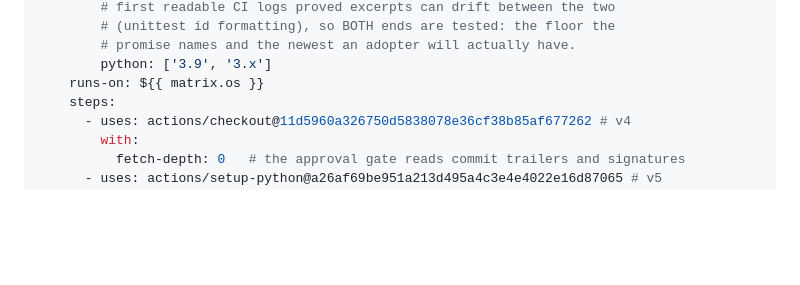
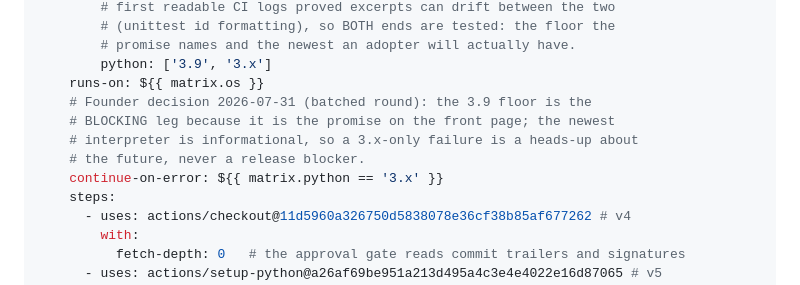
Before and after one commit to khalilmaaouni/BrotherSBE, a Markdown page: docs/guides/01-quickstart.md, the part around the change. Rendered like a GitHub page; blank space fills up the shorter version.

Commit message:
Keep the verbatim promise: repaste the workflow into guide 01
94de9f5 made the 3.9 leg blocking and the 3.x leg informational in the
shipped workflow (the founder's call from the batched round) but did not
carry the edit into the one document that promises the FULL file verbatim,
so the byte-comparison eval read DIFFERS at HEAD. The fence under "The
workflow, verbatim:" in docs/guides/01-quickstart.md is now the shipped
file byte for byte again, verified by the eval's own comparison before and
after. CHECKSUMS.sha256 is deliberately not regenerated here: the open
decisions train holds it, and the shared-tree protocol says the last train
to land regenerates the manifest alone against the final tree.

```diff
--- a/docs/guides/01-quickstart.md
+++ b/docs/guides/01-quickstart.md
@@ -371,6 +371,11 @@ jobs:
         # promise names and the newest an adopter will actually have.
         python: ['3.9', '3.x']
     runs-on: ${{ matrix.os }}
+    # Founder decision 2026-07-31 (batched round): the 3.9 floor is the
+    # BLOCKING leg because it is the promise on the front page; the newest
+    # interpreter is informational, so a 3.x-only failure is a heads-up about
+    # the future, never a release blocker.
+    continue-on-error: ${{ matrix.python == '3.x' }}
     steps:
       - uses: actions/checkout@11d5960a326750d5838078e36cf38b85af677262 # v4
         with:
```
